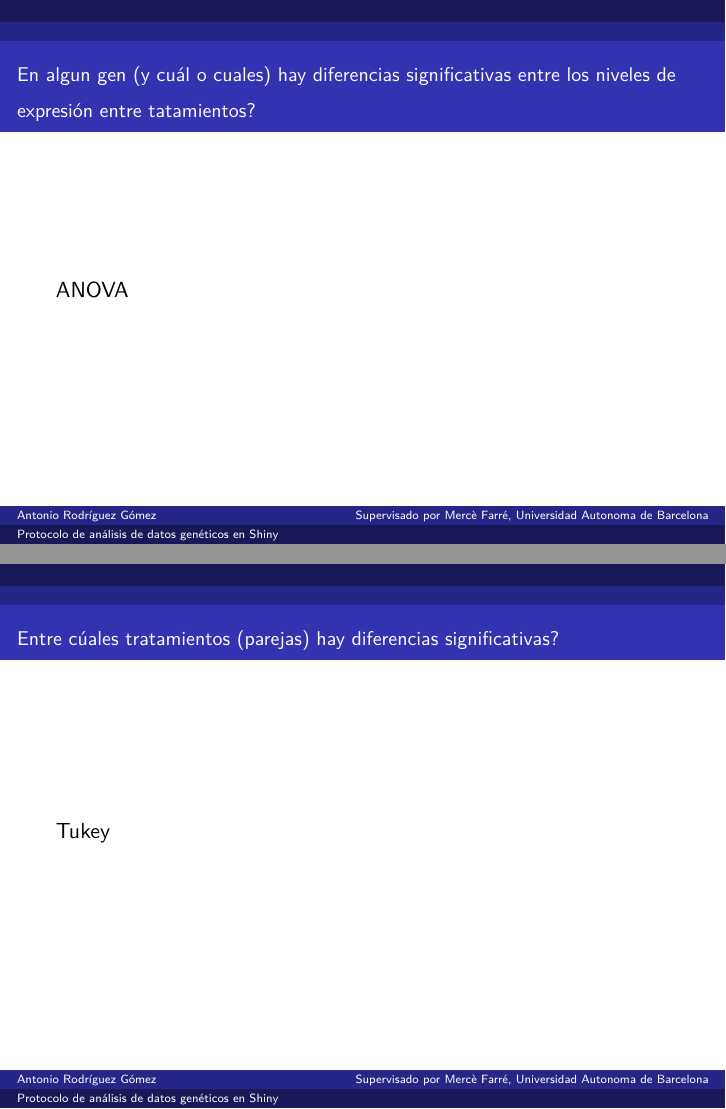
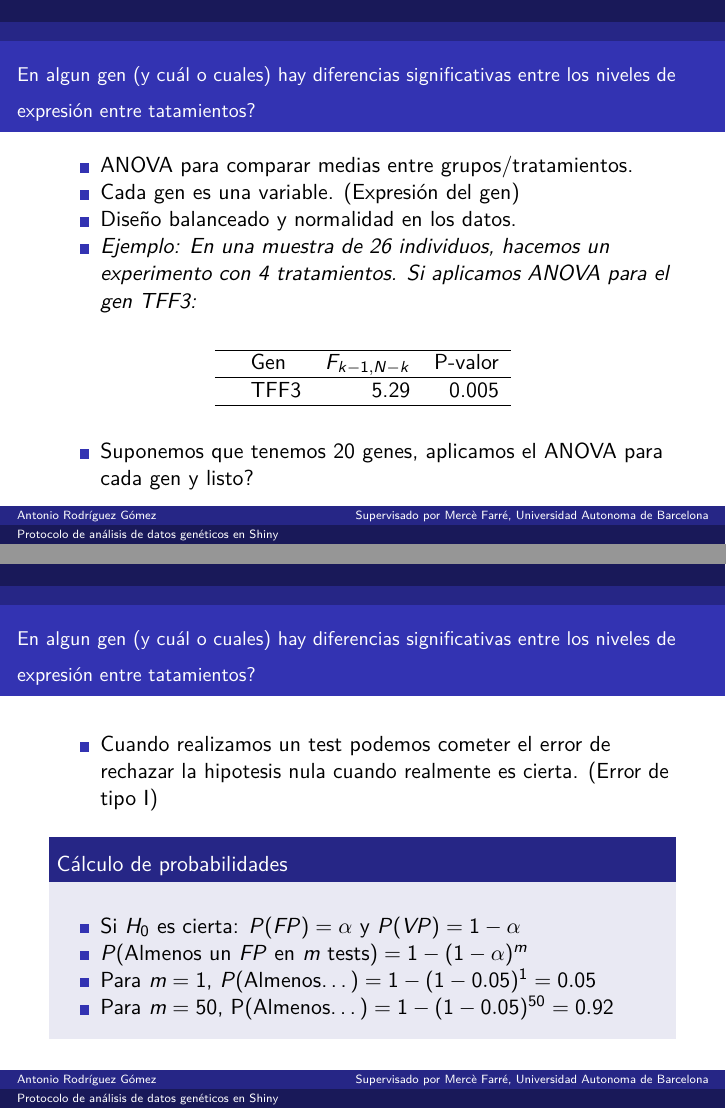
Before and after one commit to djangosee/SIMBA, an R Markdown document (presentacion/pp.Rmd): pages 7 and 8 of 8 before the commit and pages 7 and 8 of 9 after it, joined at a grey line. The pictures show the output file presentacion/pp.pdf that the author committed with the source.

Commit message:
Se añade pp new changes

````diff
--- a/presentacion/pp.Rmd
+++ b/presentacion/pp.Rmd
@@ -50,9 +53,34 @@ Problema $\rightarrow$ Protocolo $\rightarrow$ Aplicación $\rightarrow$ Conclus
 1. En algun gen (y cuál o cuales) hay diferencias significativas entre los niveles de expresión entre tatamientos?
 2. Entre cúales tratamientos (parejas) hay diferencias significativas?
 
+
 # \bsmall En algun gen (y cuál o cuales) hay diferencias significativas entre los niveles de expresión entre tatamientos? \esmall
 
-ANOVA
+- ANOVA para comparar medias entre grupos/tratamientos.
+- Cada gen es una variable. (Expresión del gen)
+- Diseño balanceado y normalidad en los datos.
+- *Ejemplo: En una muestra de 26 individuos, hacemos un experimento con 4 tratamientos. Si aplicamos ANOVA para el gen TFF3:*
+
+```{r,results='asis',echo=F,message=FALSE,warning=F}
+options(xtable.comment = FALSE)
+require(xtable)
+taula <- data.frame("Gen"=c("TFF3"),"F"=c(5.295),"Pvalor"=c(0.005))
+colnames(taula) <- c("Gen","$F_{k-1,N-k}$","P-valor")
+rownames(taula) <- ""
+print(xtable(taula,digits=c(0,0,2,3)),sanitize.text.function=function(x){x})
+
+```
+- Suponemos que tenemos 20 genes, aplicamos el ANOVA para cada gen y listo?
+
+# \bsmall En algun gen (y cuál o cuales) hay diferencias significativas entre los niveles de expresión entre tatamientos? \esmall
+
+- Cuando realizamos un test podemos cometer el error de rechazar la hipotesis nula cuando realmente es cierta. (Error de tipo I)
+
+## Cálculo de probabilidades
+- Si $H_{0}$ es cierta: $P(FP)=\alpha$ y $P(VP)=1-\alpha$
+- $P($Almenos un $FP$ en $m$ tests$)=1-(1-\alpha)^m$
+- Para $m=1$, $P($Almenos...$)= 1-(1-0.05)^1=0.05$
+- Para $m=50$, P(Almenos...$)= 1-(1-0.05)^{50}=0.92$
 
 # \bsmall Entre cúales tratamientos (parejas) hay diferencias significativas? \esmall
 
````
Also changed, not shown: presentacion/pp.pdf, presentacion/pp.Rmd (3 more changed lines).
